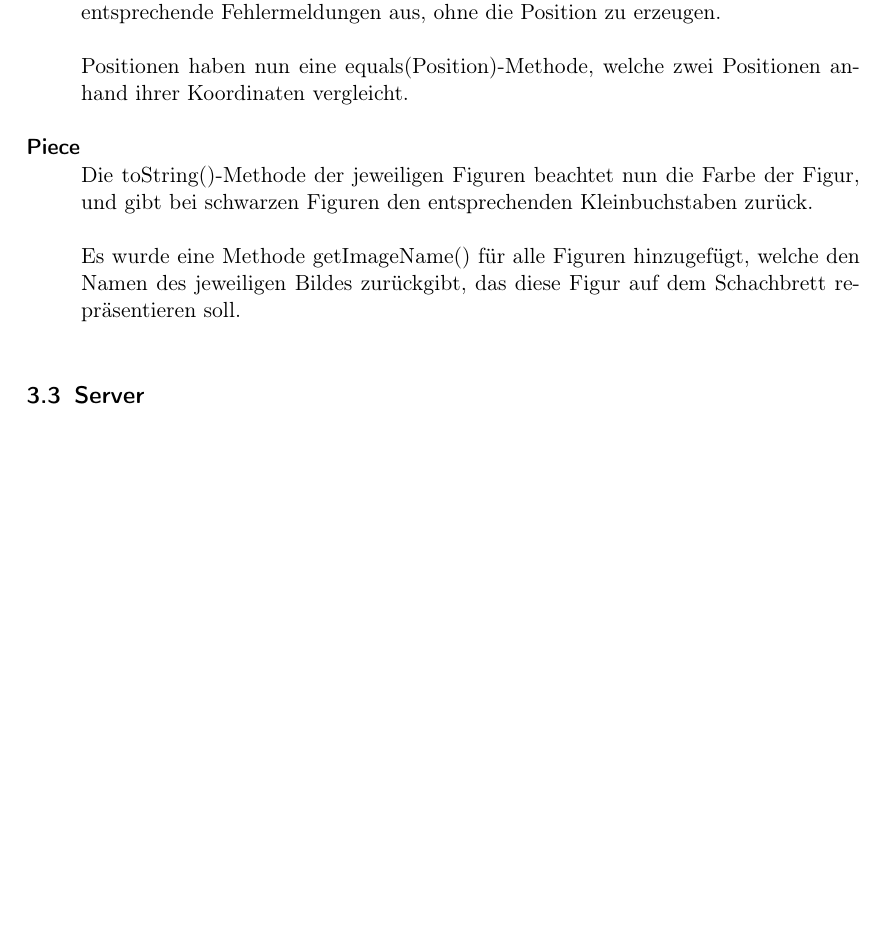
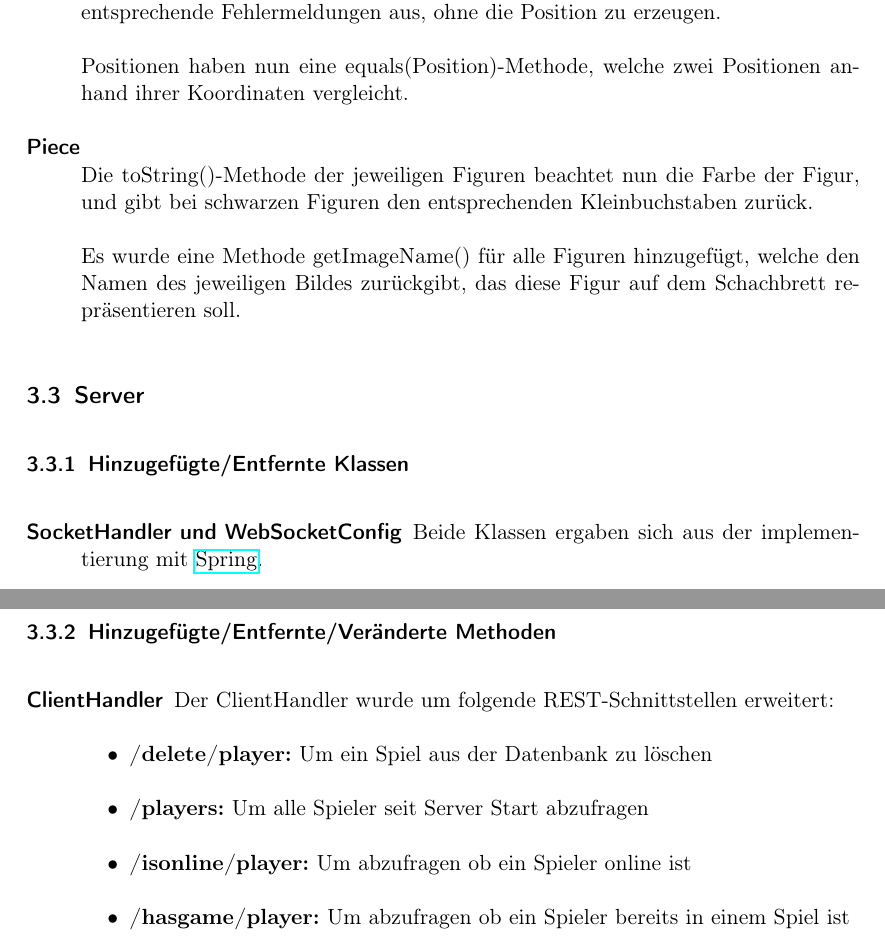
Before and after one commit to DrMopiti/pse, a LaTeX document (Implementierung/Bericht/Bericht.tex): part of page 6 of 6 before the commit and two parts of pages 6 and 7 of 7 after it, the two joined at a grey line, cut so that both start at the same text, the shorter picture padded with empty space. Compiled offline with pdfLaTeX.

Commit message:
Bericht ergänzt

```diff
--- a/Implementierung/Bericht/Bericht.tex
+++ b/Implementierung/Bericht/Bericht.tex
@@ -105,5 +105,18 @@
 
 		\end{description}
 		\subsection{Server}
-
+		\subsubsection{Hinzugefügte/Entfernte Klassen}
+		\begin{description}
+			\item[SocketHandler und WebSocketConfig] Beide Klassen ergaben sich aus der implementierung mit \href{https://spring.io/}{Spring}.
+		\end{description}
+		\subsubsection{Hinzugefügte/Entfernte/Veränderte Methoden}
+		\begin{description}
+			\item[ClientHandler] Der ClientHandler wurde um folgende REST-Schnittstellen erweitert:
+			\begin{itemize}
+				\item \textbf{/delete/player:} Um ein Spiel aus der Datenbank zu löschen
+				\item \textbf{/players:} Um alle Spieler seit Server Start abzufragen
+				\item \textbf{/isonline/player:} Um abzufragen ob ein Spieler online ist
+				\item \textbf{/hasgame/player:} Um abzufragen ob ein Spieler bereits in einem Spiel ist
+			\end{itemize}
+		\end{description}
 \end{document}
```
Also changed, not shown: Implementierung/Bericht/Bericht.pdf.
